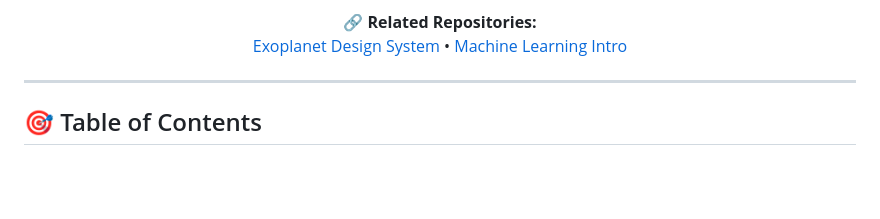
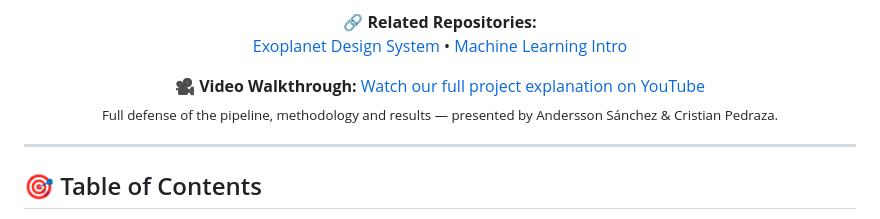
Before and after one commit to AnderssonProgramming/exoplanet-ml-classifier, a Markdown page: README.md, the part around the change. Rendered like a GitHub page; blank space fills up the shorter version.

Commit message:
docs: add YouTube video walkthrough link to README
Add a prominent link to the full project explanation video
(https://youtu.be/EeGQ5s_lnq4) right after the related-repos
section so visitors can watch the defense before reading.

```diff
--- a/README.md
+++ b/README.md
@@ -30,6 +30,11 @@
   🔗 <b>Related Repositories:</b><br/>
   <a href="https://github.com/AnderssonProgramming/exoplanet-ml-classifier-design-system">Exoplanet Design System</a> •
   <a href="https://github.com/Maestria-en-Ciencia-de-datos-HWTNM/Machine_Learning_Intro">Machine Learning Intro</a>
+</p>
+
+<p align="center">
+  🎥 <b>Video Walkthrough:</b> <a href="https://youtu.be/EeGQ5s_lnq4">Watch our full project explanation on YouTube</a><br/>
+  <sub>Full defense of the pipeline, methodology and results — presented by Andersson Sánchez &amp; Cristian Pedraza.</sub>
 </p>
 
 ---
```
